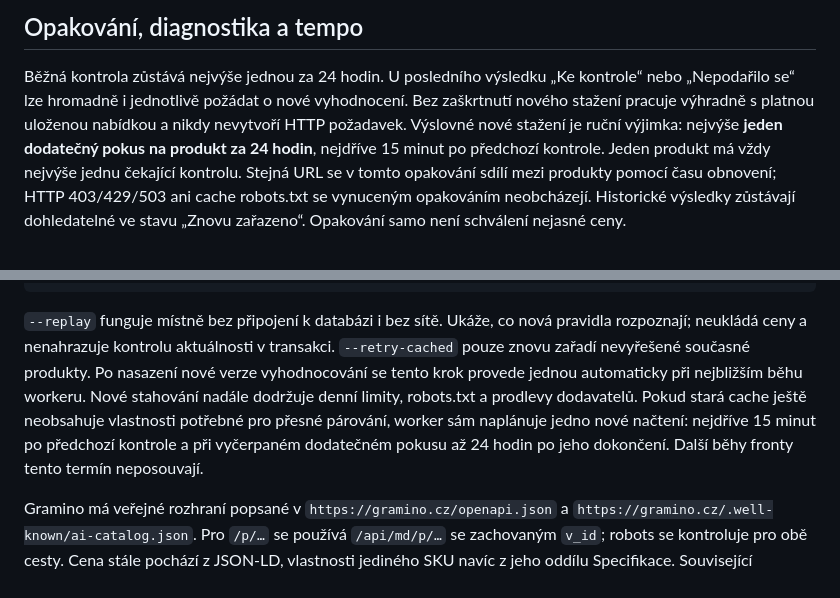
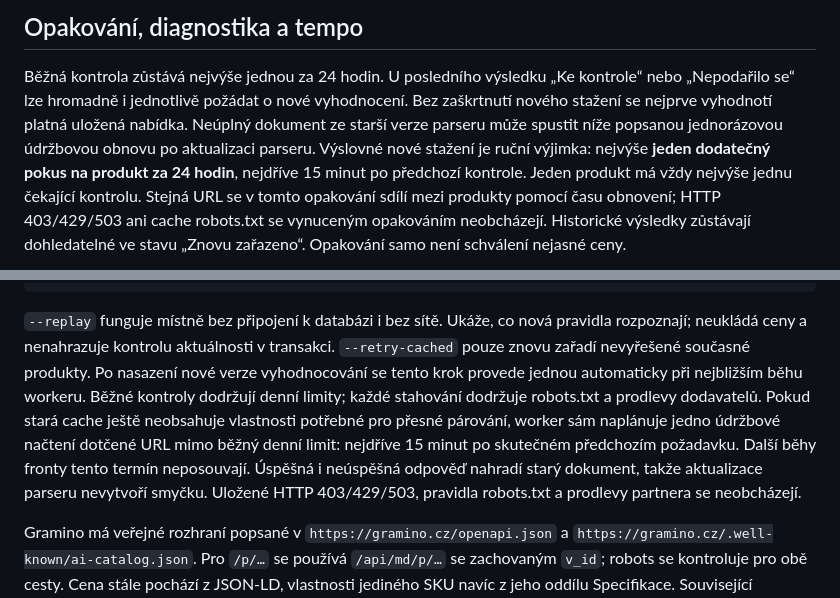
Before and after one commit to agp-l/simple-store, a Markdown page: docs/supplier-prices.md, 2 parts joined by grey strips. Drawn GitHub-style.

Commit message:
Align supplier operations guide with guarded parser maintenance refreshes

```diff
--- a/docs/supplier-prices.md
+++ b/docs/supplier-prices.md
@@ -60,7 +60,8 @@ celou změnu zastaví ke kontrole. Historie kontroly obsahuje původní a novou
 
 Běžná kontrola zůstává nejvýše jednou za 24 hodin. U posledního výsledku „Ke kontrole“ nebo
 „Nepodařilo se“ lze hromadně i jednotlivě požádat o nové vyhodnocení. Bez zaškrtnutí nového
-stažení pracuje výhradně s platnou uloženou nabídkou a nikdy nevytvoří HTTP požadavek.
+stažení se nejprve vyhodnotí platná uložená nabídka. Neúplný dokument ze starší verze
+parseru může spustit níže popsanou jednorázovou údržbovou obnovu po aktualizaci parseru.
 Výslovné nové stažení je ruční výjimka: nejvýše **jeden dodatečný pokus na produkt za 24 hodin**,
 nejdříve 15 minut po předchozí kontrole. Jeden produkt má vždy nejvýše jednu čekající kontrolu.
 Stejná URL se v tomto opakování sdílí mezi produkty pomocí času obnovení; HTTP 403/429/503
@@ -134,11 +135,13 @@ php tools/supplier-price-worker.php --tick
 `--replay` funguje místně bez připojení k databázi i bez sítě. Ukáže, co nová pravidla rozpoznají;
 neukládá ceny a nenahrazuje kontrolu aktuálnosti v transakci. `--retry-cached` pouze znovu
 zařadí nevyřešené současné produkty. Po nasazení nové verze vyhodnocování se tento krok
-provede jednou automaticky při nejbližším běhu workeru. Nové stahování nadále dodržuje denní
-limity, robots.txt a prodlevy dodavatelů.
+provede jednou automaticky při nejbližším běhu workeru. Běžné kontroly dodržují denní
+limity; každé stahování dodržuje robots.txt a prodlevy dodavatelů.
 Pokud stará cache ještě neobsahuje vlastnosti potřebné pro přesné párování, worker sám
-naplánuje jedno nové načtení: nejdříve 15 minut po předchozí kontrole a při vyčerpaném
-dodatečném pokusu až 24 hodin po jeho dokončení. Další běhy fronty tento termín neposouvají.
+naplánuje jedno údržbové načtení dotčené URL mimo běžný denní limit: nejdříve 15 minut
+po skutečném předchozím požadavku. Další běhy fronty tento termín neposouvají. Úspěšná
+i neúspěšná odpověď nahradí starý dokument, takže aktualizace parseru nevytvoří smyčku.
+Uložené HTTP 403/429/503, pravidla robots.txt a prodlevy partnera se neobcházejí.
 
 Gramino má veřejné rozhraní popsané v `https://gramino.cz/openapi.json` a
 `https://gramino.cz/.well-known/ai-catalog.json`. Pro `/p/…` se používá `/api/md/p/…`
```
